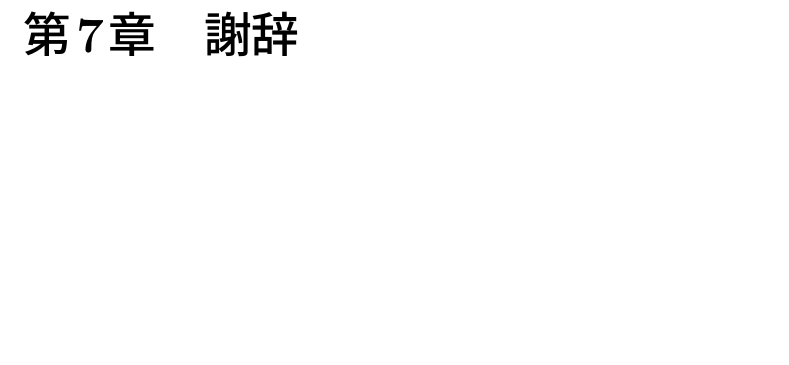
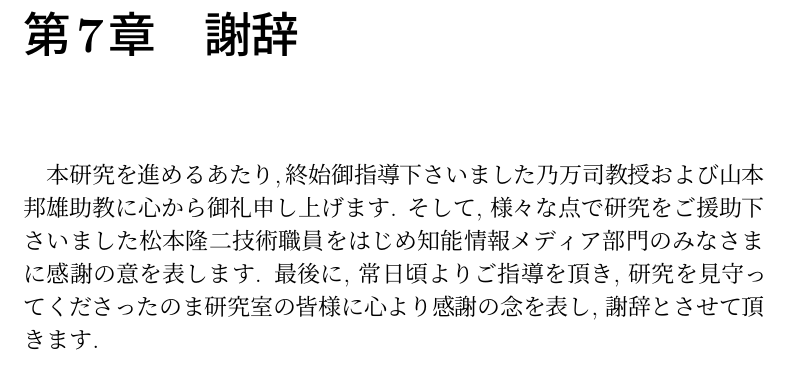
Before and after one commit to ratovia/threesessions, a LaTeX thesis (thesis/thesis.tex, which reads thesis/thank.tex): part of page 8 of 9, cut so that both start at the same text, the shorter picture padded with empty space. Compiled offline with pLaTeX and dvipdfmx; a LaTeX package or settings file that is missing is left out.

Commit message:
[add] 謝辞

```diff
--- a/thesis/thank.tex
+++ b/thesis/thank.tex
@@ -1 +1,2 @@
 \chapter{謝辞}
+本研究を進めるあたり,終始御指導下さいました乃万司教授および山本邦雄助教に心から御礼申し上げます. そして, 様々な点で研究をご援助下さいました松本隆二技術職員をはじめ知能情報メディア部門のみなさまに感謝の意を表します. 最後に, 常日頃よりご指導を頂き, 研究を見守ってくださったのま研究室の皆様に心より感謝の念を表し, 謝辞とさせて頂きます.
```
